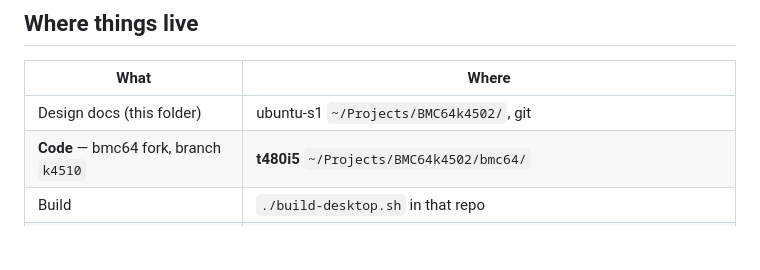
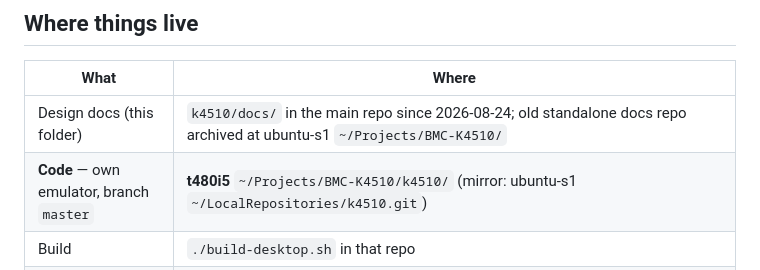
Before and after one commit to mlongval/bmc-k4510, a Markdown page: docs/BUILD-LOG.md, the part around the change. Rendered like a GitHub page; blank space fills up the shorter version.

Commit message:
docs: fix location table after folder rename to BMC-K4510
Co-Authored-By: Claude Fable 5 <noreply@anthropic.com>

```diff
--- a/docs/BUILD-LOG.md
+++ b/docs/BUILD-LOG.md
@@ -10,8 +10,8 @@ entry last.
 
 | What | Where |
 |---|---|
-| Design docs (this folder) | ubuntu-s1 `~/Projects/BMC64k4502/`, git |
-| **Code** — bmc64 fork, branch `k4510` | **t480i5** `~/Projects/BMC64k4502/bmc64/` |
+| Design docs (this folder) | `k4510/docs/` in the main repo since 2026-08-24; old standalone docs repo archived at ubuntu-s1 `~/Projects/BMC-K4510/` |
+| **Code** — own emulator, branch `master` | **t480i5** `~/Projects/BMC-K4510/k4510/` (mirror: ubuntu-s1 `~/LocalRepositories/k4510.git`) |
 | Build | `./build-desktop.sh` in that repo |
 | Run | `cd third_party/vice-3.3/data/K4510 && ../../src/xk4510 +sound` |
 | Pi image builds (not started) | p15, when Phase 0's Pi half begins |
```
Also changed, not shown: docs/K4510-Design.md (+1 -1 lines).
